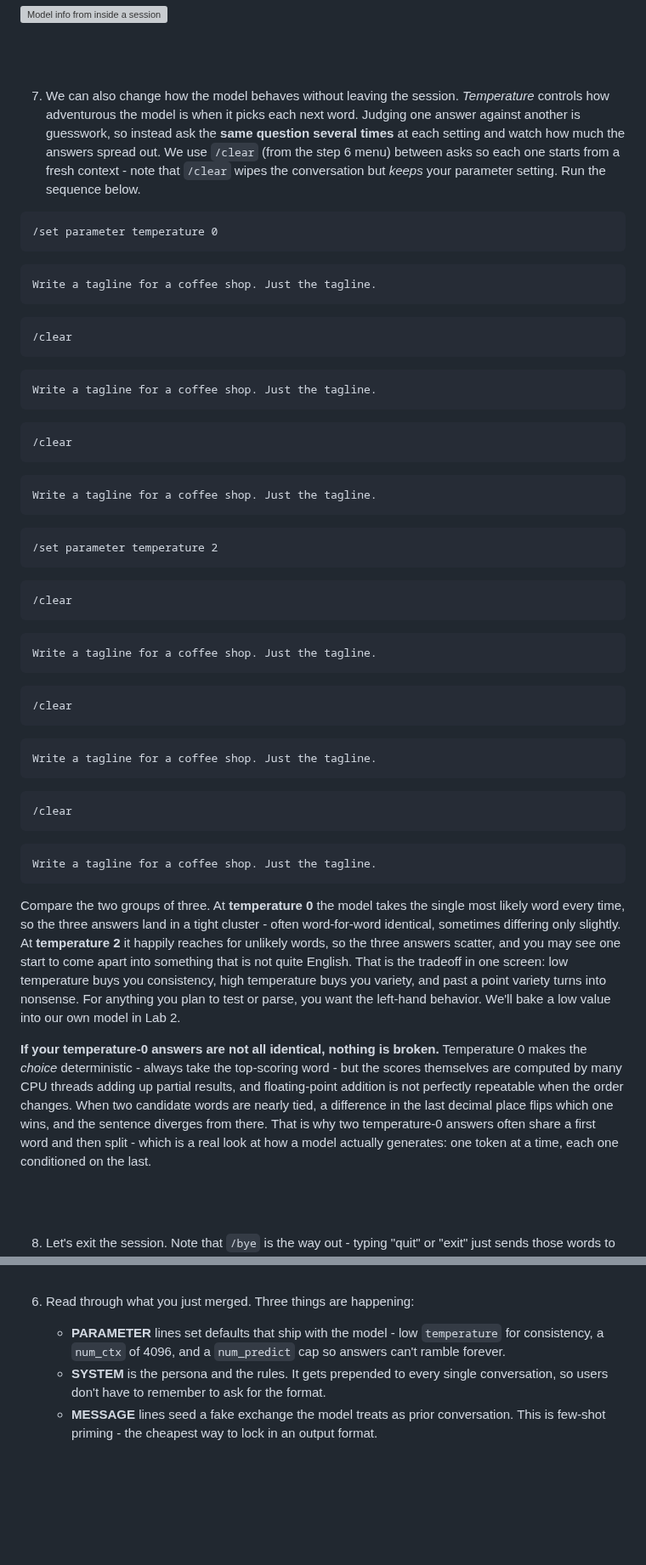
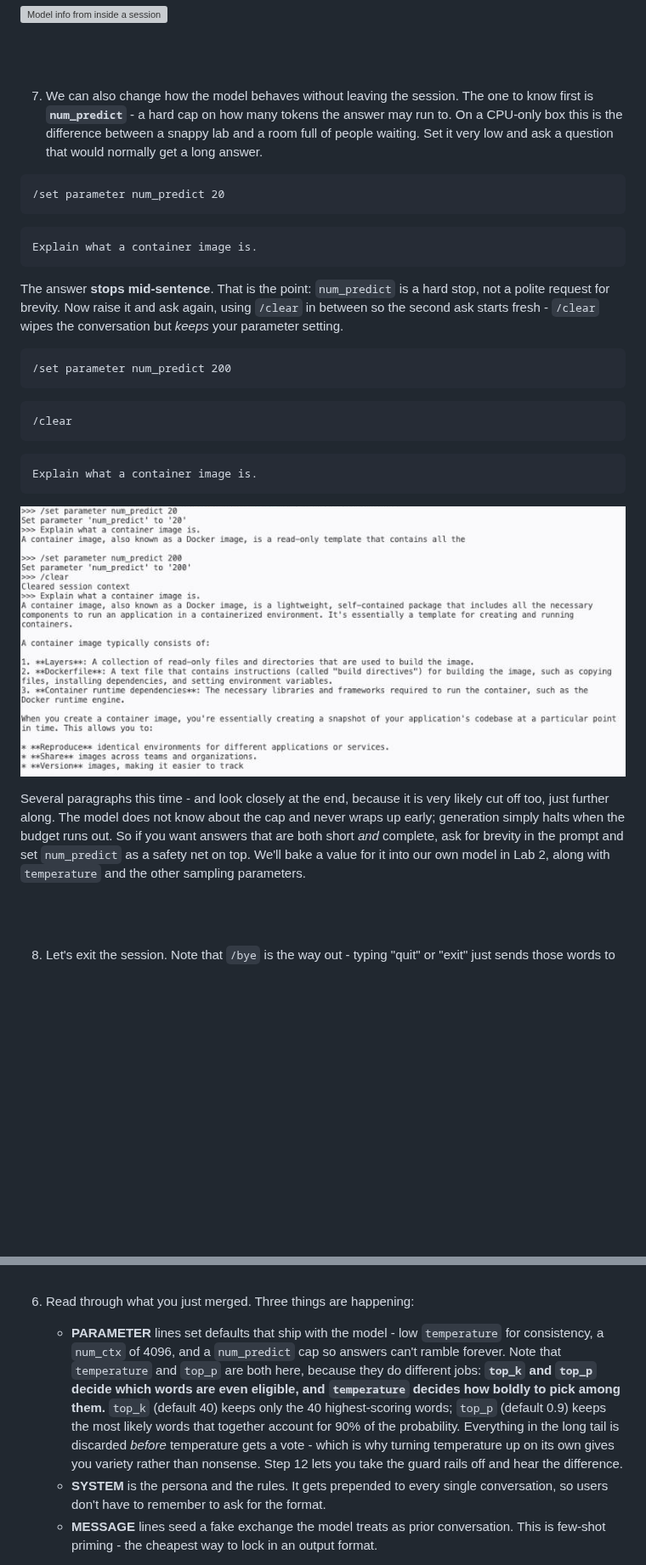
Before and after one commit to skillrepos/ollama-intro, a Markdown page: labs.md, 2 parts joined by grey strips. Shown at 85% size. Drawn GitHub-style; pictures changed too: images/ollama10.png; blank space fills up the shorter version; grey boxes are pictures that could not be loaded.

Commit message:
updates for lab 1

````diff
--- a/labs.md
+++ b/labs.md
@@ -110,51 +110,30 @@ Why does that matter to a developer? Two sentences.
 
 <br><br>
 
-7. We can also change how the model behaves without leaving the session. *Temperature* controls how adventurous the model is when it picks each next word. Judging one answer against another is guesswork, so instead ask the **same question several times** at each setting and watch how much the answers spread out. We use `/clear` (from the step 6 menu) between asks so each one starts from a fresh context - note that `/clear` wipes the conversation but *keeps* your parameter setting. Run the sequence below.
+7. We can also change how the model behaves without leaving the session. The one to know first is **`num_predict`** - a hard cap on how many tokens the answer may run to. On a CPU-only box this is the difference between a snappy lab and a room full of people waiting. Set it very low and ask a question that would normally get a long answer.
 
 ```
-/set parameter temperature 0
+/set parameter num_predict 20
 ```
 ```
-Write a tagline for a coffee shop. Just the tagline.
+Explain what a container image is.
+```
+
+   The answer **stops mid-sentence**. That is the point: `num_predict` is a hard stop, not a polite request for brevity. Now raise it and ask again, using `/clear` in between so the second ask starts fresh - `/clear` wipes the conversation but *keeps* your parameter setting.
+
+```
+/set parameter num_predict 200
 ```
 ```
 /clear
 ```
 ```
-Write a tagline for a coffee shop. Just the tagline.
-```
-```
-/clear
-```
-```
-Write a tagline for a coffee shop. Just the tagline.
-```
-```
-/set parameter temperature 2
-```
-```
-/clear
-```
-```
-Write a tagline for a coffee shop. Just the tagline.
-```
-```
-/clear
-```
-```
-Write a tagline for a coffee shop. Just the tagline.
-```
-```
-/clear
-```
-```
-Write a tagline for a coffee shop. Just the tagline.
+Explain what a container image is.
 ```
 
-   Compare the two groups of three. At **temperature 0** the model takes the single most likely word every time, so the three answers land in a tight cluster - often word-for-word identical, sometimes differing only slightly. At **temperature 2** it happily reaches for unlikely words, so the three answers scatter, and you may see one start to come apart into something that is not quite English. That is the tradeoff in one screen: low temperature buys you consistency, high temperature buys you variety, and past a point variety turns into nonsense. For anything you plan to test or parse, you want the left-hand behavior. We'll bake a low value into our own model in Lab 2.
+![Capping the answer length with num_predict](./images/ollama10.png?raw=true "Capping the answer length with num_predict")
 
-   **If your temperature-0 answers are not all identical, nothing is broken.** Temperature 0 makes the *choice* deterministic - always take the top-scoring word - but the scores themselves are computed by many CPU threads adding up partial results, and floating-point addition is not perfectly repeatable when the order changes. When two candidate words are nearly tied, a difference in the last decimal place flips which one wins, and the sentence diverges from there. That is why two temperature-0 answers often share a first word and then split - which is a real look at how a model actually generates: one token at a time, each one conditioned on the last.
+   Several paragraphs this time - and look closely at the end, because it is very likely cut off too, just further along. The model does not know about the cap and never wraps up early; generation simply halts when the budget runs out. So if you want answers that are both short *and* complete, ask for brevity in the prompt and set `num_predict` as a safety net on top. We'll bake a value for it into our own model in Lab 2, along with `temperature` and the other sampling parameters.
 
 <br><br>
 
@@ -282,6 +261,7 @@ code -d extra/Modelfile-shellcoach-complete.txt modelfiles/Modelfile.shellcoach
 
 6. Read through what you just merged. Three things are happening:
    - **PARAMETER** lines set defaults that ship with the model - low `temperature` for consistency, a `num_ctx` of 4096, and a `num_predict` cap so answers can't ramble forever.
+     Note that `temperature` and `top_p` are both here, because they do different jobs: **`top_k` and `top_p` decide which words are even eligible, and `temperature` decides how boldly to pick among them.** `top_k` (default 40) keeps only the 40 highest-scoring words; `top_p` (default 0.9) keeps the most likely words that together account for 90% of the probability. Everything in the long tail is discarded *before* temperature gets a vote - which is why turning temperature up on its own gives you variety rather than nonsense. Step 12 lets you take the guard rails off and hear the difference.
    - **SYSTEM** is the persona and the rules. It gets prepended to every single conversation, so users don't have to remember to ask for the format.
    - **MESSAGE** lines seed a fake exchange the model treats as prior conversation. This is few-shot priming - the cheapest way to lock in an output format.
 
````
Also changed, not shown: other parts of labs.md (+2 -0 lines).
